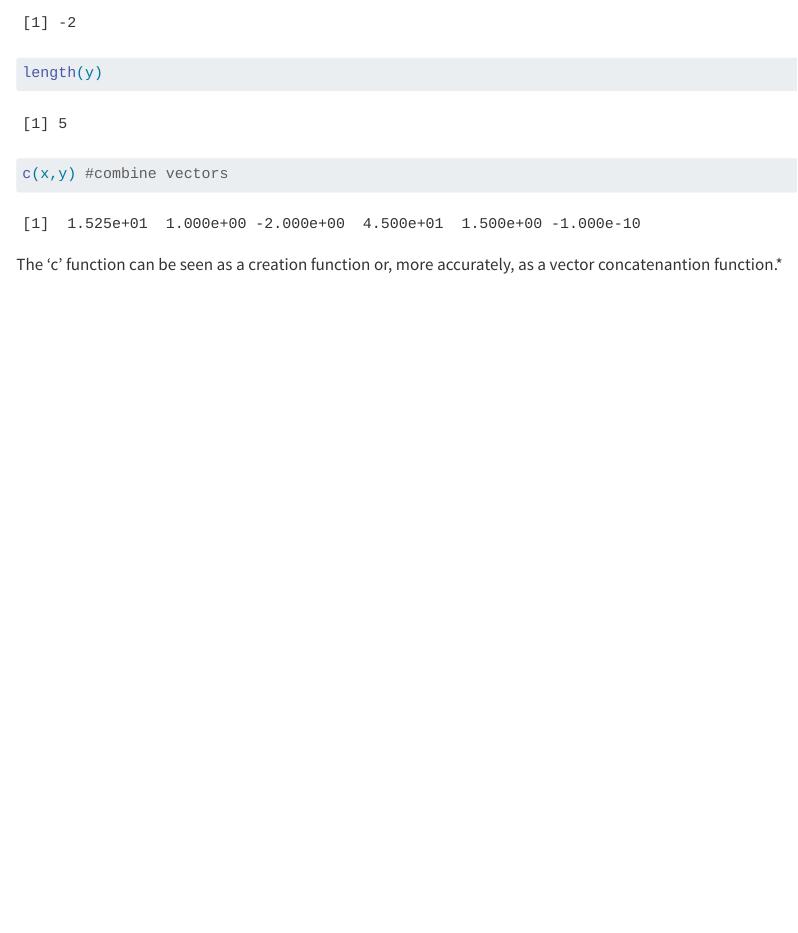
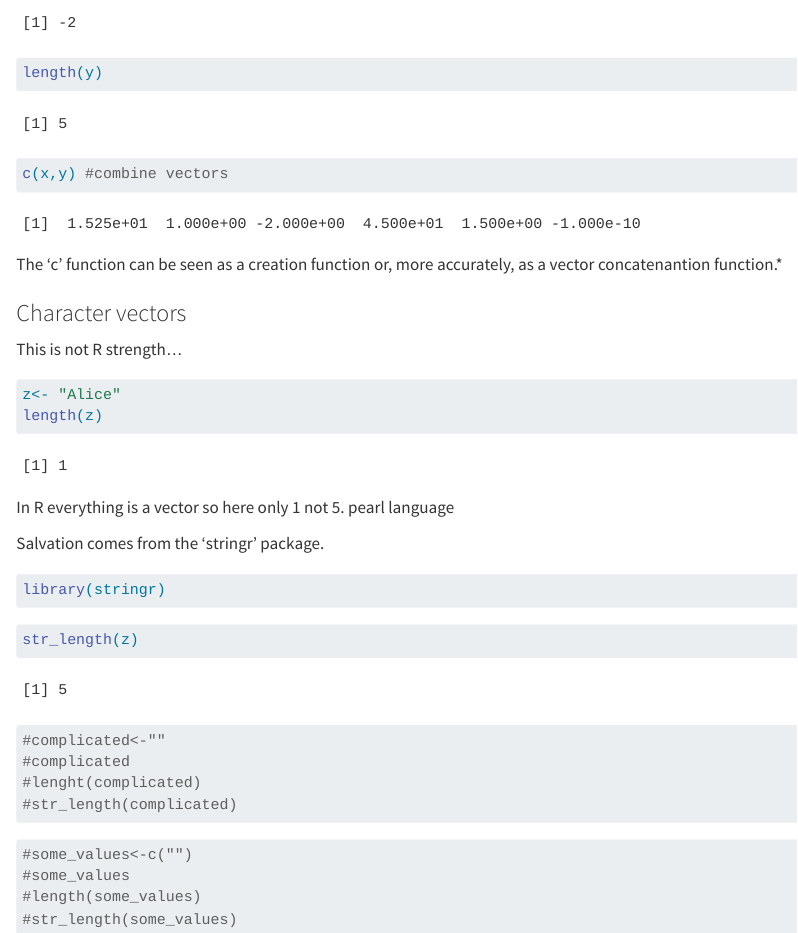
Before and after one commit to clemence-code/low_level_R, a Quarto document (Valentine_Petzold.qmd): the page in a window 1100 px wide, from 5500 px down. Rendered offline with R 4.5, knitr and Pandoc in place of Quarto, with nearby package versions.

Commit message:
More on vectors

````diff
--- a/Valentine_Petzold.qmd
+++ b/Valentine_Petzold.qmd
@@ -54,3 +54,37 @@ c(x,y) #combine vectors
 ```
 
 The 'c' function can be seen as a creation function or, more accurately, as a vector concatenantion function.*
+
+### Character vectors
+
+This is not R strength...
+
+```{r}
+z<- "Alice"
+length(z)
+```
+In R everything is a vector so here only 1 not 5.
+pearl language
+
+Salvation comes from the 'stringr' package.
+
+```{r}
+library(stringr)
+```
+
+```{r}
+str_length(z)
+```
+```{r}
+#complicated<-""
+#complicated
+#lenght(complicated)
+#str_length(complicated)
+```
+
+```{r}
+#some_values<-c("")
+#some_values
+#length(some_values)
+#str_length(some_values)
+```
````
